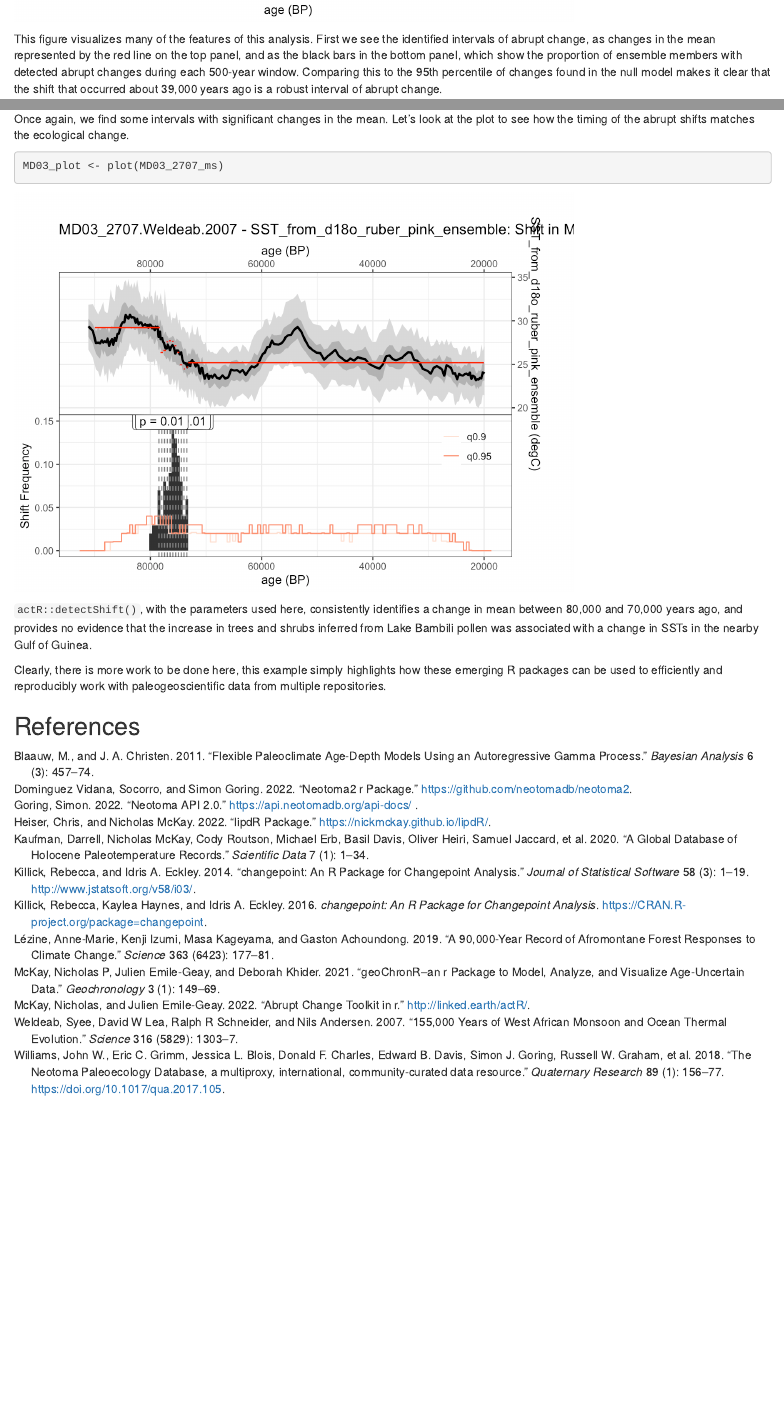
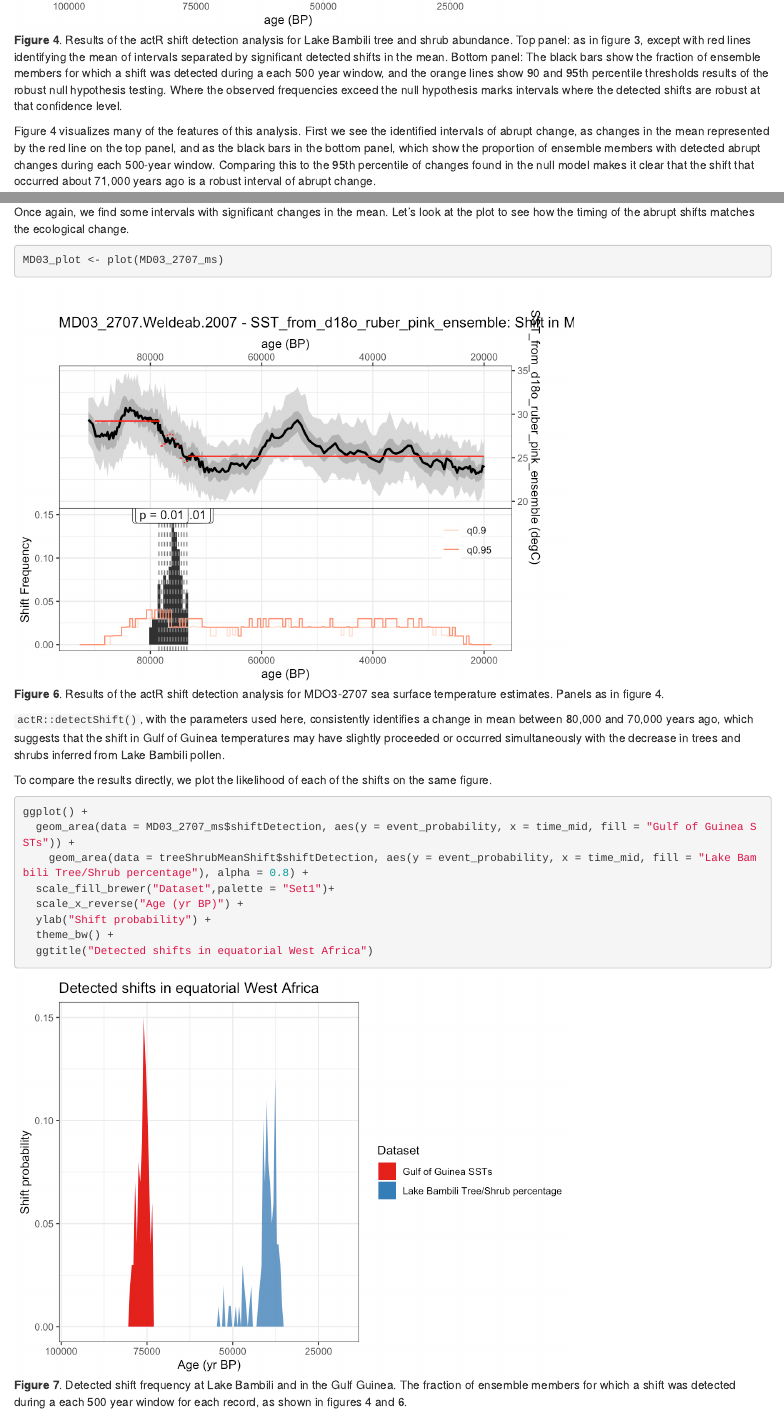
Before and after one commit to nickmckay/EC22-neotoma-actR, an R Markdown document (EC22-neotoma-actR.Rmd): the page in a window 1100 px wide, from 7870 px down before the commit and from 8090 px down after it, and a second part further down, joined at a grey line. The pictures show the output file EC22-neotoma-actR.html that the author committed with the source, opened offline.

Commit message:
Updated for revisions

````diff
--- a/EC22-neotoma-actR.Rmd
+++ b/EC22-neotoma-actR.Rmd
@@ -150,8 +154,8 @@ L <- geoChronR::runBacon(L,
 
 Now that the age model has finished running and the results are stored in the LiPD object, let's plot the results.
 
-```{r}
-plotChronEns(L)
+```{r,fig.cap = "**Figure 2**. Age depth model for Lake Bambili, generated using Bacon. Ages (and their uncertainties) are shown as purple distributions. The median age model is shown in black, along with the 50 and 95% highest probability density regions in dark and light gray, respectively. Five randomly selected age ensemble members are shown in red."}
+plotChronEns(L) + ggtitle("Age - depth model for Lake Bambili")
 ```
 
 Great, the uncertainties represented here are what we'd like to propagate through the abrupt change analysis. To do this, the first step is to "map" the age ensemble from the age model to the depths of the pollen data stored in the paleoData tables.
@@ -202,8 +206,8 @@ treeShrubPercent <- TRSH$total/total$total * 100
 
 
 Now let's plot that percentage, along with the age ensemble, to visualize these data and their corresponding age uncertainties.
-```{r}
-geoChronR::plotTimeseriesEnsRibbons(X = ageEnsemble, Y =  treeShrubPercent)
+```{r,fig.cap = "**Figure 3**. The relative abundance of tree and shrub pollen at Lake Bambili from ca. 90 to 20 ka, with associated age uncertainties. The median estimate is shown in black, along with the 50 and 95% highest probability density regions in dark and light gray, respectively."}
+geoChronR::plotTimeseriesEnsRibbons(X = ageEnsemble, Y =  treeShrubPercent) + ylab("Relative abundance of tree and shrub pollen (%)") + ggtitle("Tree/shrub pollen abundance at Lake Bambili.")
 ```
 
 
@@ -236,11 +240,11 @@ print(treeShrubMeanShift)
 
 These summaries are helpful, but ultimately, a visualization is often much more useful. Let's plot the results:
 
-```{r}
+```{r,fig.cap = "**Figure 4**. Results of the actR shift detection analysis for Lake Bambili tree and shrub abundance. Top panel: as in figure 3, except with red lines identifying the mean of intervals separated by significant detected shifts in the mean. Bottom panel: The black bars show the fraction of ensemble members for which a shift was detected during a each 500 year window, and the orange lines show 90 and 95th percentile thresholds results of the robust null hypothesis testing. Where the observed frequencies exceed the null hypothesis marks intervals where the detected shifts are robust at that confidence level."}
 treeShrubPlot <- plot(treeShrubMeanShift)
 ```
 
-This figure visualizes many of the features of this analysis. First we see the identified intervals of abrupt change, as changes in the mean represented by the red line on the top panel, and as the black bars in the bottom panel, which show the proportion of ensemble members with detected abrupt changes during each 500-year window. Comparing this to the 95th percentile of changes found in the null model makes it clear that the shift that occurred about 39,000 years ago is a robust interval of abrupt change.
+Figure 4 visualizes many of the features of this analysis. First we see the identified intervals of abrupt change, as changes in the mean represented by the red line on the top panel, and as the black bars in the bottom panel, which show the proportion of ensemble members with detected abrupt changes during each 500-year window. Comparing this to the 95th percentile of changes found in the null model makes it clear that the shift that occurred about 71,000 years ago is a robust interval of abrupt change.
 
 ### Links between climate and ecological change
 
@@ -282,13 +286,29 @@ MD03_2707_ms
 
 Once again, we find some intervals with significant changes in the mean. Let's look at the plot to see how the timing of the abrupt shifts matches the ecological change.
 
-```{r}
+```{r,fig.cap="**Figure 6**. Results of the actR shift detection analysis for MDO3-2707 sea surface temperature estimates. Panels as in figure 4."}
 MD03_plot <- plot(MD03_2707_ms)
 ```
 
 
-`actR::detectShift()`, with the parameters used here, consistently identifies a change in mean between 80,000 and 70,000 years ago, and provides no evidence that the increase in trees and shrubs inferred from Lake Bambili pollen was associated with a change in SSTs in the nearby Gulf of Guinea.
+`actR::detectShift()`, with the parameters used here, consistently identifies a change in mean between 80,000 and 70,000 years ago, which suggests that the shift in Gulf of Guinea temperatures may have slightly proceeded or occurred simultaneously with the decrease in trees and shrubs inferred from Lake Bambili pollen.
 
-Clearly, there is more work to be done here, this example simply highlights how these emerging R packages can be used to efficiently and reproducibly work with paleogeoscientific data from multiple repositories.
+To compare the results directly, we plot the likelihood of each of the shifts on the same figure.
+
+```{r,fig.cap = "**Figure 7**. Detected shift frequency at Lake Bambili and in the Gulf Guinea. The fraction of ensemble members for which a shift was detected during a each 500 year window for each record, as shown in figures 4 and 6."}
+ggplot() +
+  geom_area(data = MD03_2707_ms$shiftDetection, aes(y = event_probability, x = time_mid, fill = "Gulf of Guinea SSTs")) +
+    geom_area(data = treeShrubMeanShift$shiftDetection, aes(y = event_probability, x = time_mid, fill = "Lake Bambili Tree/Shrub percentage"), alpha = 0.8) +
+  scale_fill_brewer("Dataset",palette = "Set1")+
+  scale_x_reverse("Age (yr BP)") +
+  ylab("Shift probability") +
+  theme_bw() +
+  ggtitle("Detected shifts in equatorial West Africa")
+
+```
+
+Clearly, there is more work to be done here to explore how changes in climate lead to community change in afromontane forests. This example simply highlights how these emerging tools can be used to efficiently and reproducibly work with paleogeoscientific data from multiple repositories.
+
+Without these tools, preparing the data for analysis would be tedious, as the structure of the data can be heterogeneous. For example, without `neotoma2` and `neotoma2lipd()`, a user would access the Lake Bambili data by navigating the [Neotoma Explorer website](https://apps.neotomadb.org/explorer/?datasetids=40944), finding Lake Bambili, and downloading csv files before manipulating for various analyses. The Gulf of Guinea SST data can be found at [NOAA's World Data Service for Paleoclimatology](https://www.ncei.noaa.gov/pub/data/paleo/contributions_by_author/weldeab2007/weldeab2007.txt), and downloaded as a text file. The user would then edit that file as necessary before loading and manipulating for subsequent analysis.
 
 ## References
````
Also changed, not shown: EC22-neotoma-actR.html, EC22-neotoma-actR_files/figure-html/unnamed-chunk-20-1.png (added), README.md, EC22-neotoma-actR.Rmd (16 more changed lines), 7 other files.
